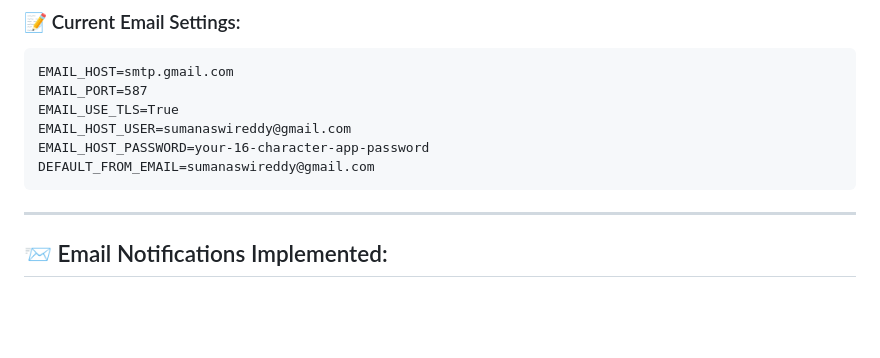
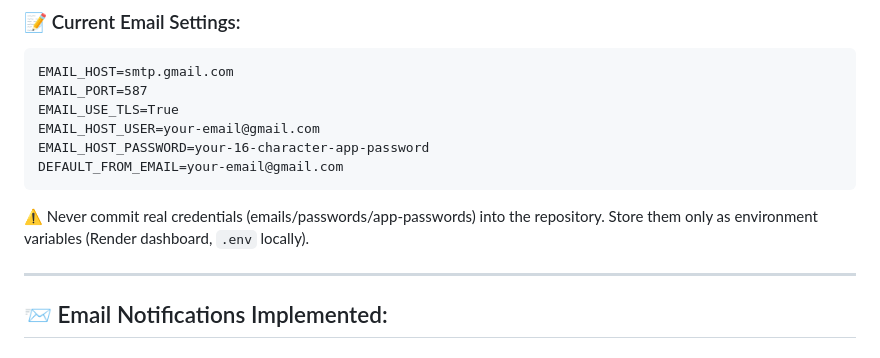
Before and after one commit to Aswi-reddy/Meeva, a Markdown page: EMAIL_SETUP.md, the part around the change. GitHub-like rendering; blank space fills up the shorter version.

````diff
--- a/EMAIL_SETUP.md
+++ b/EMAIL_SETUP.md
@@ -28,10 +28,12 @@ Gmail has disabled "Less Secure Apps" access. You **MUST** use an App Password i
 EMAIL_HOST=smtp.gmail.com
 EMAIL_PORT=587
 EMAIL_USE_TLS=True
-EMAIL_HOST_USER=sumanaswireddy@gmail.com
+EMAIL_HOST_USER=your-email@gmail.com
 EMAIL_HOST_PASSWORD=your-16-character-app-password
-DEFAULT_FROM_EMAIL=sumanaswireddy@gmail.com
+DEFAULT_FROM_EMAIL=your-email@gmail.com
 ```
+
+⚠️ Never commit real credentials (emails/passwords/app-passwords) into the repository. Store them only as environment variables (Render dashboard, `.env` locally).
 
 ---
 
````
